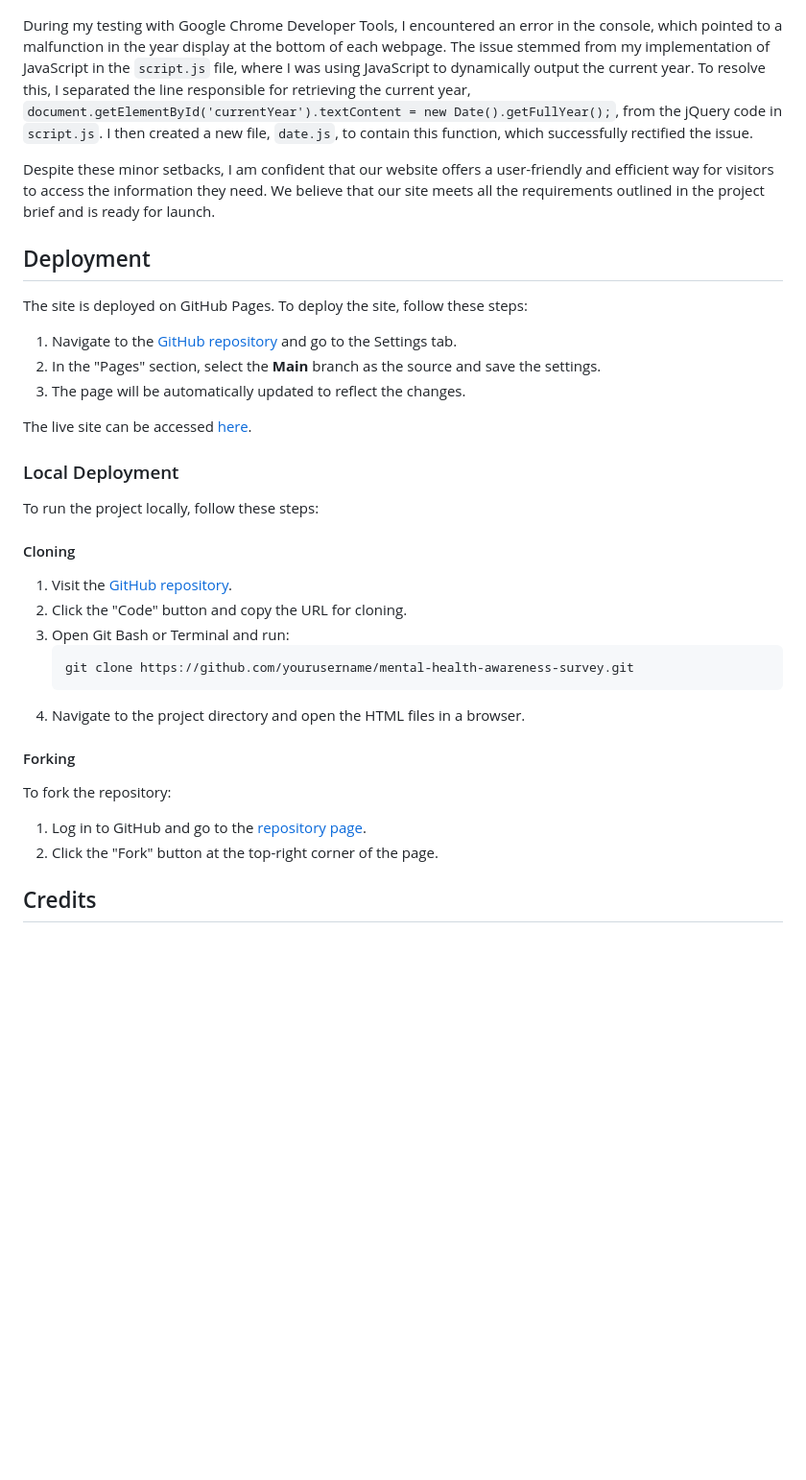
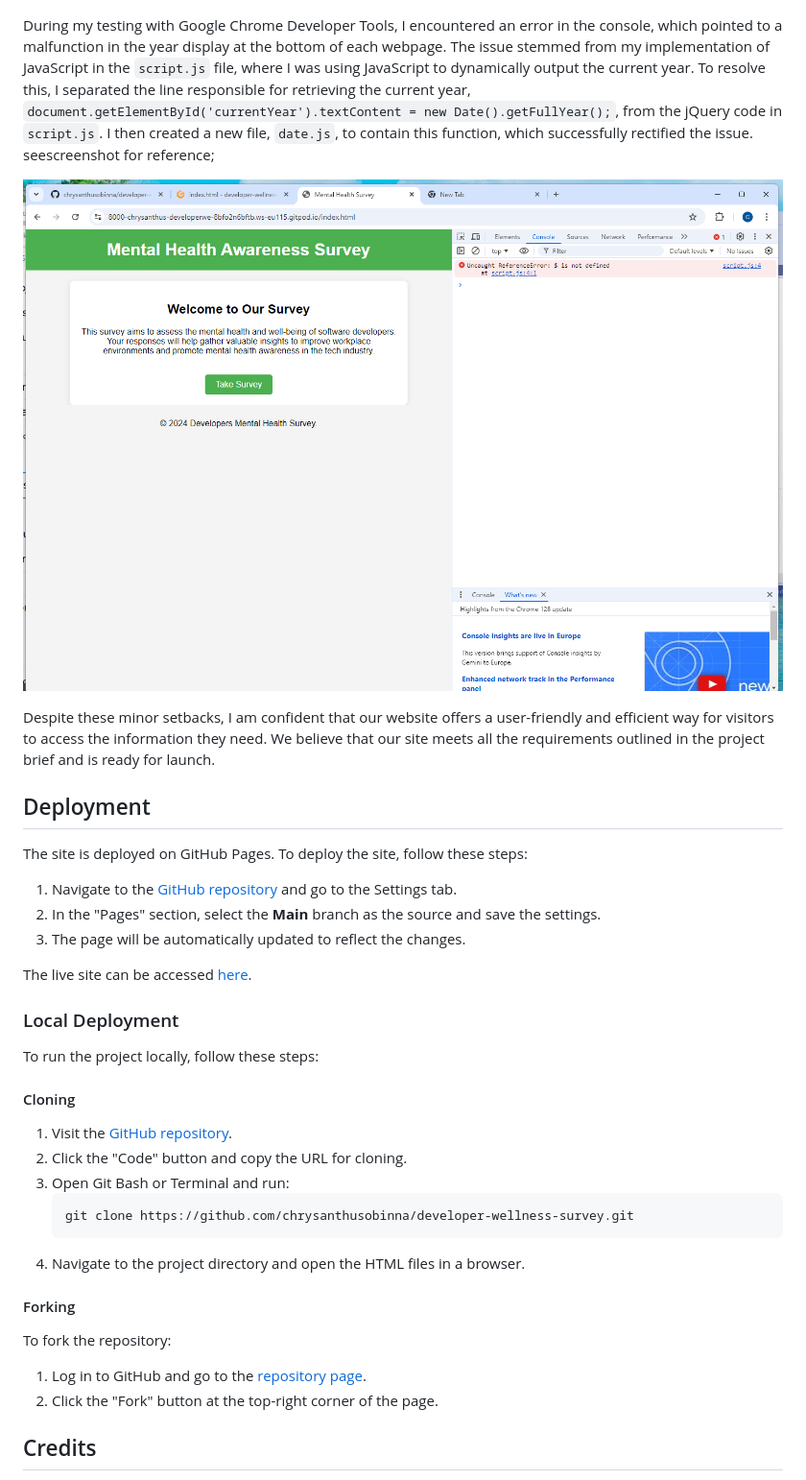
Before and after one commit to chrysanthusobinna/developer-wellness-survey, a Markdown page: README.md, the part around one of its changes. Shown at 96% size. Drawn GitHub-style; blank space fills up the shorter version.

````diff
--- a/README.md
+++ b/README.md
@@ -226,7 +226,10 @@ These metrics give insights into the structure and complexity of the code, allow
 
 ![Error Message Screenshot](documentation/js-dialog.png)
 
-During my testing with Google Chrome Developer Tools, I encountered an error in the console, which pointed to a malfunction in the year display at the bottom of each webpage. The issue stemmed from my implementation of JavaScript in the `script.js` file, where I was using JavaScript to dynamically output the current year. To resolve this, I separated the line responsible for retrieving the current year, `document.getElementById('currentYear').textContent = new Date().getFullYear();`, from the jQuery code in `script.js`. I then created a new file, `date.js`, to contain this function, which successfully rectified the issue.
+During my testing with Google Chrome Developer Tools, I encountered an error in the console, which pointed to a malfunction in the year display at the bottom of each webpage. The issue stemmed from my implementation of JavaScript in the `script.js` file, where I was using JavaScript to dynamically output the current year. To resolve this, I separated the line responsible for retrieving the current year, `document.getElementById('currentYear').textContent = new Date().getFullYear();`, from the jQuery code in `script.js`. I then created a new file, `date.js`, to contain this function, which successfully rectified the issue. seescreenshot for reference;
+
+![JS Error Screenshot](documentation/js-error.png)
+
 
 Despite these minor setbacks, I am confident that our website offers a user-friendly and efficient way for visitors to access the information they need. We believe that our site meets all the requirements outlined in the project brief and is ready for launch.
 
@@ -253,7 +256,7 @@ To run the project locally, follow these steps:
 2. Click the "Code" button and copy the URL for cloning.
 3. Open Git Bash or Terminal and run:
    ```bash
-   git clone https://github.com/yourusername/mental-health-awareness-survey.git
+   git clone https://github.com/chrysanthusobinna/developer-wellness-survey.git
    ```
 4. Navigate to the project directory and open the HTML files in a browser.
 
````
Also changed, not shown: other parts of README.md (+4 -4 lines).
